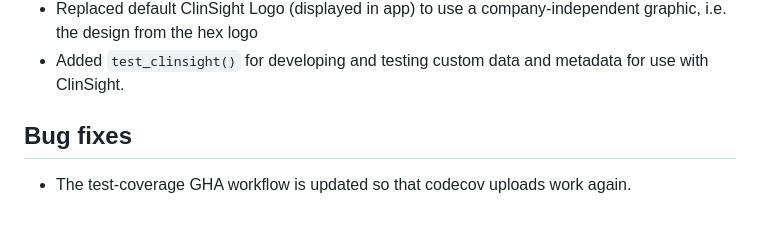
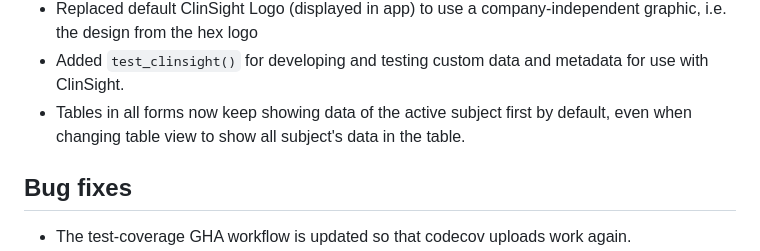
Before and after one commit to openpharma/clinsight, a Markdown page: NEWS.md, the part around the change. GitHub-like rendering; blank space fills up the shorter version.

Commit message:
Add news item

```diff
--- a/NEWS.md
+++ b/NEWS.md
@@ -21,6 +21,7 @@
 - Removed some custom logic in `create_table` so that it does not interfere
 - Replaced default ClinSight Logo (displayed in app) to use a company-independent graphic, i.e. the design from the hex logo
 - Added `test_clinsight()` for developing and testing custom data and metadata for use with ClinSight.
+- Tables in all forms now keep showing data of the active subject first by default, even when changing table view to show all subject's data in the table.
 
 ## Bug fixes
 
```
